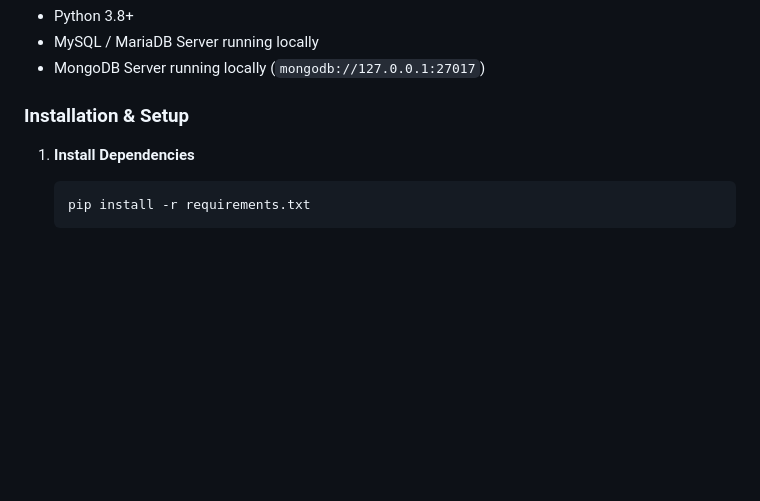
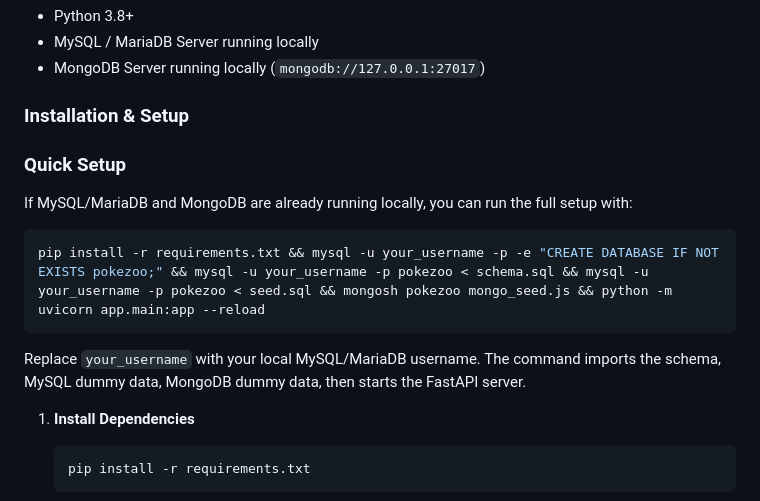
Before and after one commit to catursetyo/pokezoo-dbs, a Markdown page: README.md, the part around the change. Rendered like a GitHub page; blank space fills up the shorter version.

Commit message:
docs: add quick setup command

````diff
--- a/README.md
+++ b/README.md
@@ -92,6 +92,16 @@ pokezoo-be/
 
 ### Installation & Setup
 
+### Quick Setup
+
+If MySQL/MariaDB and MongoDB are already running locally, you can run the full setup with:
+
+```bash
+pip install -r requirements.txt && mysql -u your_username -p -e "CREATE DATABASE IF NOT EXISTS pokezoo;" && mysql -u your_username -p pokezoo < schema.sql && mysql -u your_username -p pokezoo < seed.sql && mongosh pokezoo mongo_seed.js && python -m uvicorn app.main:app --reload
+```
+
+Replace `your_username` with your local MySQL/MariaDB username. The command imports the schema, MySQL dummy data, MongoDB dummy data, then starts the FastAPI server.
+
 1. **Install Dependencies**
    ```bash
    pip install -r requirements.txt
````
